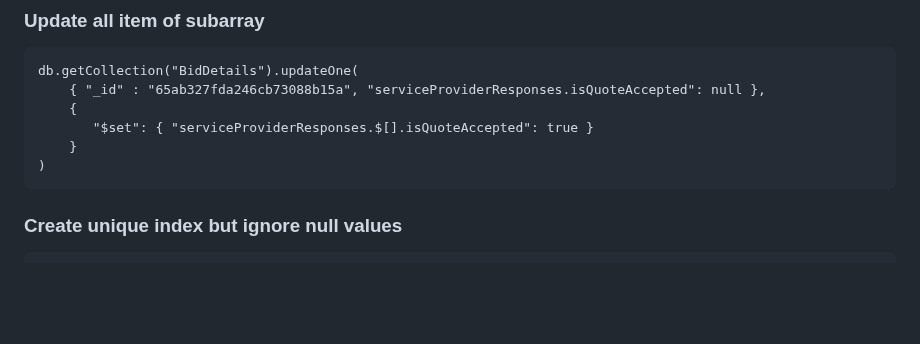
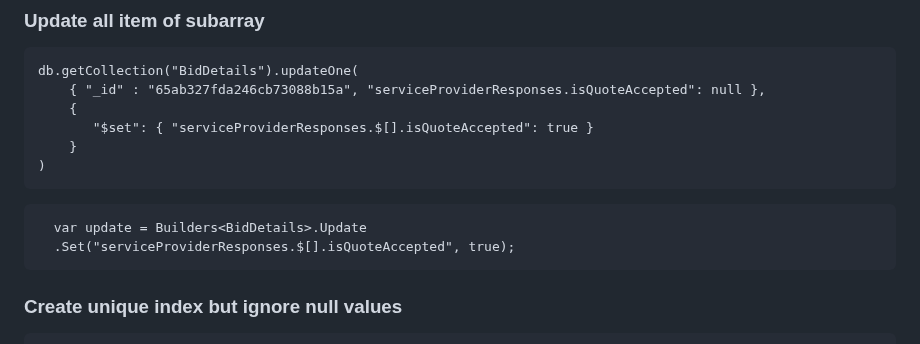
Before and after one commit to narottamgoyal/Share-Information, a Markdown page: mongo-query-example.md, the part around the change. GitHub-like rendering; blank space fills up the shorter version.

````diff
--- a/mongo-query-example.md
+++ b/mongo-query-example.md
@@ -375,6 +375,11 @@ db.getCollection("BidDetails").updateOne(
 )
 ```
 
+```
+  var update = Builders<BidDetails>.Update
+  .Set("serviceProviderResponses.$[].isQuoteAccepted", true);
+```
+
 ### Create unique index but ignore null values
 ```
 db.collectionName.createIndex(
````
